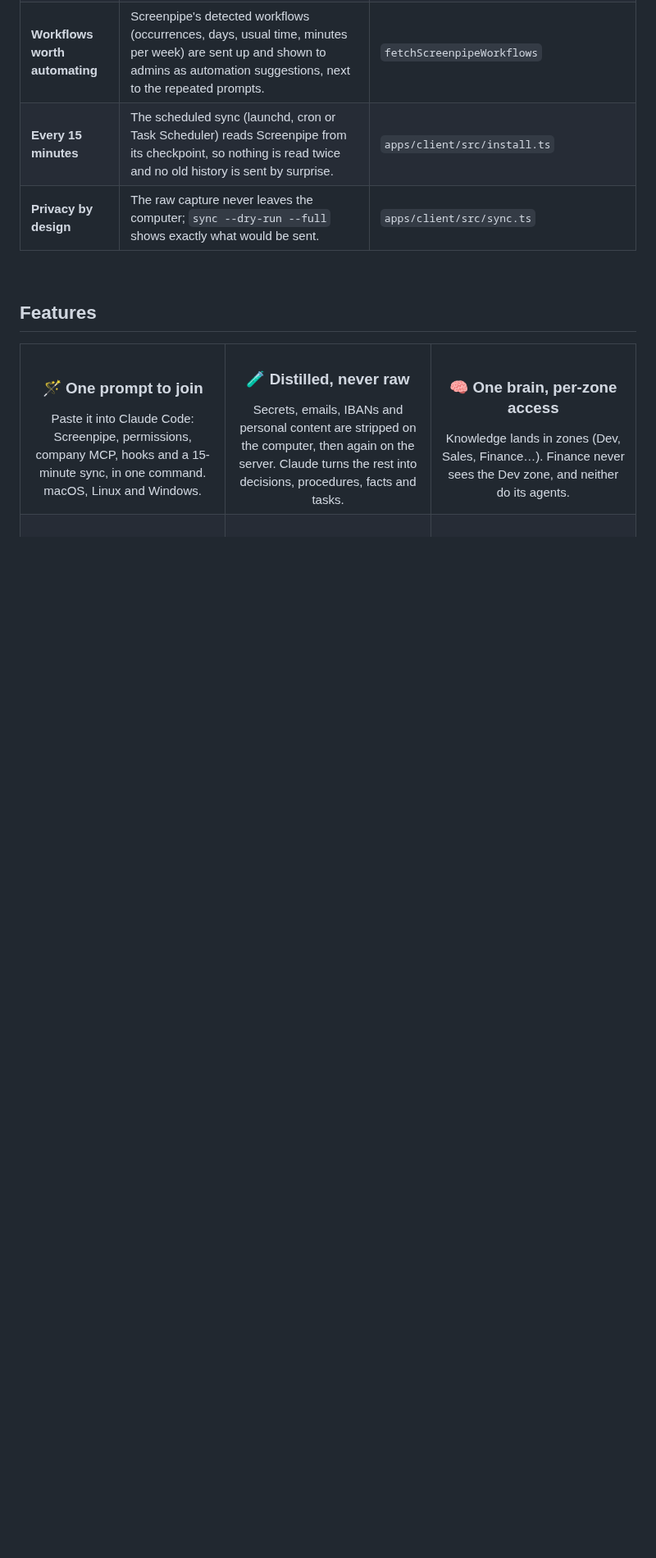
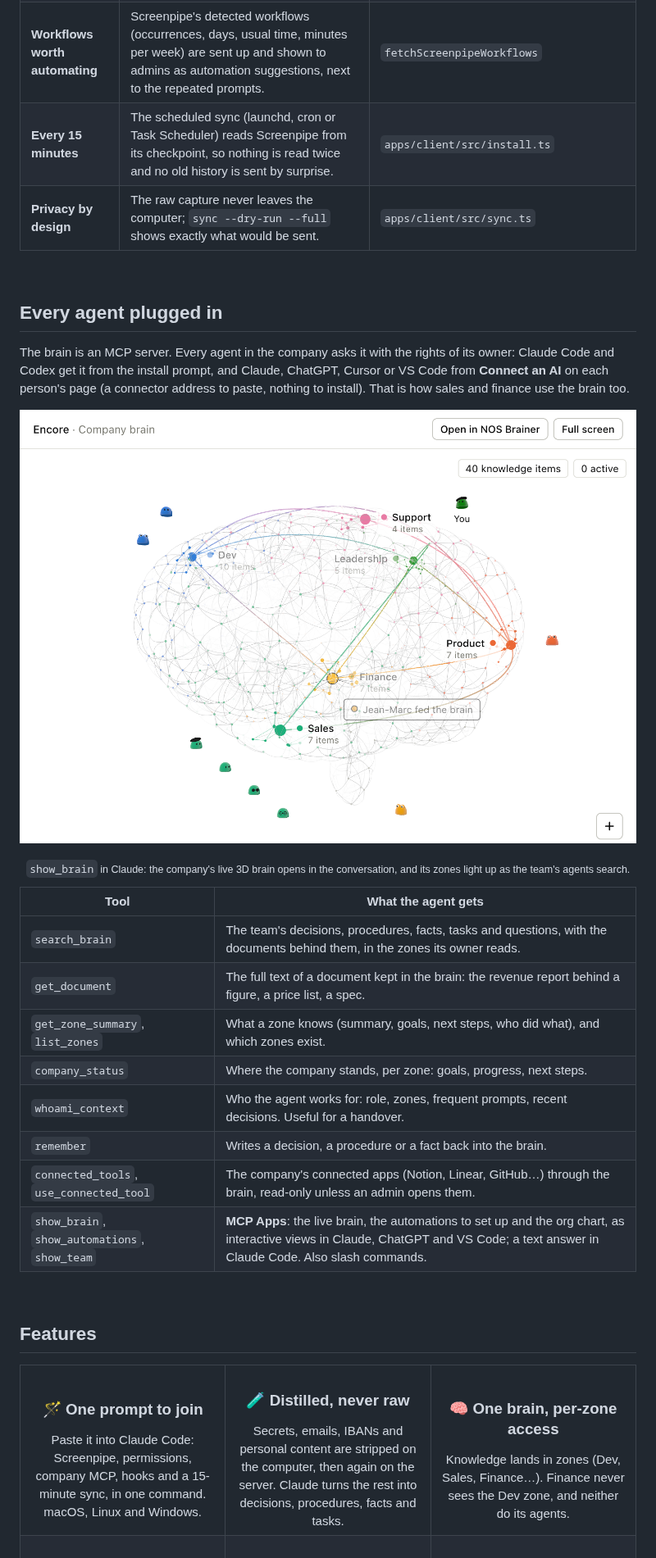
Before and after one commit to R0-main/hackathon-screen-pipe-october-2026, a Markdown page: README.md, the part around the change. Shown at 82% size. Drawn GitHub-style; pictures changed too: docs/screenshots/mcp-app-brain.png (added); blank space fills up the shorter version.

Commit message:
docs(readme): section « Every agent plugged in » : outils MCP, Connect an AI et la MCP App dans Claude
Le README parlait du MCP sans nommer les outils ni montrer les vues : nouvelle section après « What only
Screenpipe sees », avec la capture de show_brain dans Claude (recadrée sur la vue, sans le nom du
connecteur), le tableau des outils du serveur MCP (descriptions reprises du serveur en ligne) et les
applications branchées via « Connect an AI » (Claude, ChatGPT, Cursor, VS Code, Claude Code, Codex).

Co-Authored-By: Claude Opus 5.5 <noreply@anthropic.com>
Claude-Session: https://claude.ai/code/session_012cKbX3kEDKUmkkfcuhyrEf

```diff
--- a/README.md
+++ b/README.md
@@ -113,6 +113,31 @@ coding agents that write log files would feed it: no browser AI chats, no meetin
 | **Workflows worth automating** | Screenpipe's detected workflows (occurrences, days, usual time, minutes per week) are sent up and shown to admins as automation suggestions, next to the repeated prompts. | `fetchScreenpipeWorkflows`                |
 | **Every 15 minutes**           | The scheduled sync (launchd, cron or Task Scheduler) reads Screenpipe from its checkpoint, so nothing is read twice and no old history is sent by surprise.          | `apps/client/src/install.ts`              |
 | **Privacy by design**          | The raw capture never leaves the computer; `sync --dry-run --full` shows exactly what would be sent.                                                            | `apps/client/src/sync.ts`                 |
+
+<br/>
+
+## Every agent plugged in
+
+The brain is an MCP server. Every agent in the company asks it with the rights of its owner: Claude Code and Codex get
+it from the install prompt, and Claude, ChatGPT, Cursor or VS Code from **Connect an AI** on each person's page (a
+connector address to paste, nothing to install). That is how sales and finance use the brain too.
+
+<p align="center">
+  <img src="docs/screenshots/mcp-app-brain.png" alt="show_brain in Claude: the company's live 3D brain inside the conversation" width="900" />
+</p>
+
+<p align="center"><sub><code>show_brain</code> in Claude: the company's live 3D brain opens in the conversation, and its zones light up as the team's agents search.</sub></p>
+
+| Tool                                   | What the agent gets                                                                                                        |
+| -------------------------------------- | -------------------------------------------------------------------------------------------------------------------------- |
+| `search_brain`                         | The team's decisions, procedures, facts, tasks and questions, with the documents behind them, in the zones its owner reads. |
+| `get_document`                         | The full text of a document kept in the brain: the revenue report behind a figure, a price list, a spec.                   |
+| `get_zone_summary`, `list_zones`       | What a zone knows (summary, goals, next steps, who did what), and which zones exist.                                       |
+| `company_status`                       | Where the company stands, per zone: goals, progress, next steps.                                                           |
+| `whoami_context`                       | Who the agent works for: role, zones, frequent prompts, recent decisions. Useful for a handover.                           |
+| `remember`                             | Writes a decision, a procedure or a fact back into the brain.                                                              |
+| `connected_tools`, `use_connected_tool` | The company's connected apps (Notion, Linear, GitHub…) through the brain, read-only unless an admin opens them.           |
+| `show_brain`, `show_automations`, `show_team` | **MCP Apps**: the live brain, the automations to set up and the org chart, as interactive views in Claude, ChatGPT and VS Code; a text answer in Claude Code. Also slash commands. |
 
 <br/>
 
```
